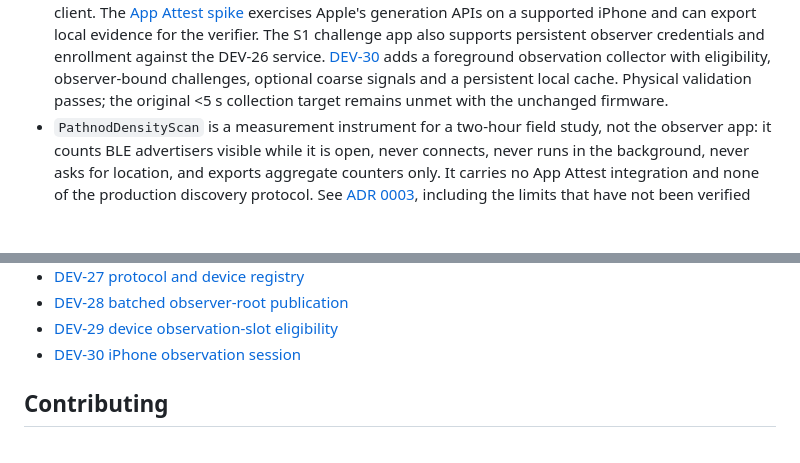
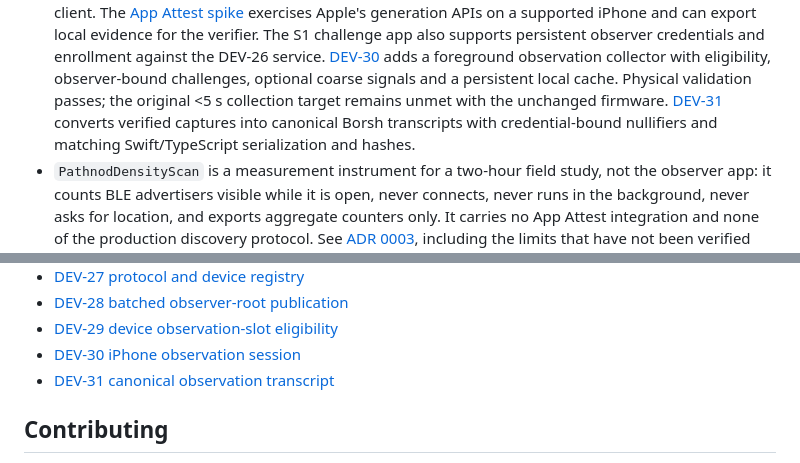
Before and after one commit to Pathnod/pathnod, a Markdown page: README.md, 2 parts joined by grey strips. Drawn GitHub-style; blank space fills up the shorter version.

Commit message:
docs(observation): document DEV-31 transcript contract and validation

```diff
--- a/README.md
+++ b/README.md
@@ -64,6 +64,9 @@ running system yet.
   collector with eligibility, observer-bound challenges, optional coarse signals
   and a persistent local cache. Physical validation passes; the original <5 s
   collection target remains unmet with the unchanged firmware.
+  [DEV-31](docs/dev31-observation-transcript.md) converts verified captures into
+  canonical Borsh transcripts with credential-bound nullifiers and matching
+  Swift/TypeScript serialization and hashes.
 - `PathnodDensityScan` is a measurement instrument for a two-hour field study,
   not the observer app: it counts BLE advertisers visible while it is open,
   never connects, never runs in the background, never asks for location, and
@@ -125,6 +128,7 @@ artifacts, or build output.
 - [DEV-28 batched observer-root publication](docs/dev28-root-publication.md)
 - [DEV-29 device observation-slot eligibility](docs/dev29-device-eligibility.md)
 - [DEV-30 iPhone observation session](docs/dev30-observation-session.md)
+- [DEV-31 canonical observation transcript](docs/dev31-observation-transcript.md)
 
 ## Contributing
 
```
Also changed, not shown: docs/dev31-observation-transcript.md (added, +96 -0 lines).
